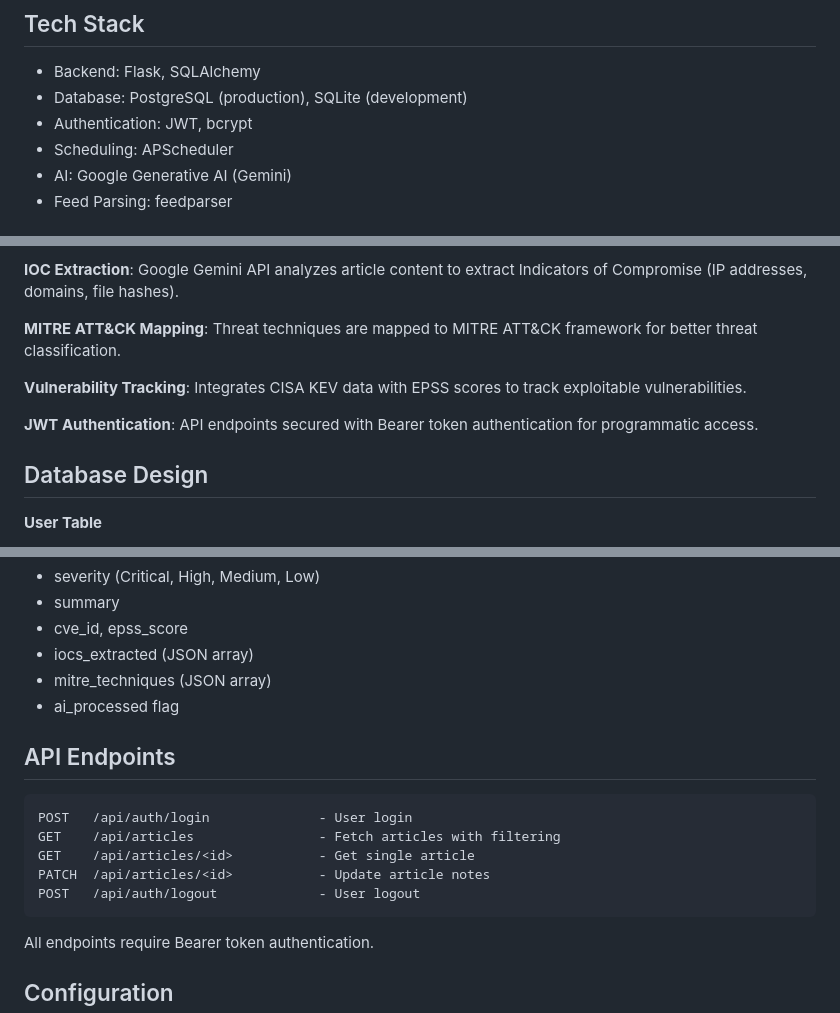
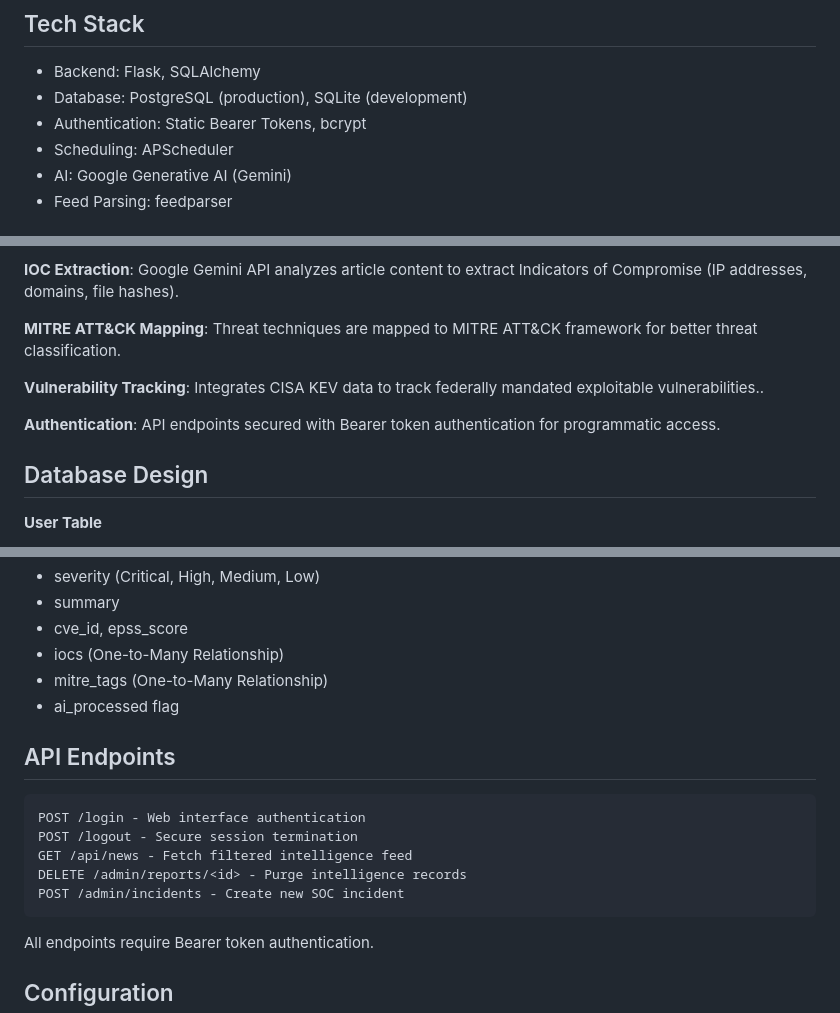
Before and after one commit to 4njuT0m/cybernews, a Markdown page: README.md, 3 parts joined by grey strips. GitHub-like rendering.

Commit message:
Revise authentication and update API endpoints
Updated authentication method and clarified vulnerability tracking. Revised API endpoints for consistency.

````diff
--- a/README.md
+++ b/README.md
@@ -19,7 +19,7 @@ The project aggregates cybersecurity news from The Hacker News and SecurityWeek,
 
 - Backend: Flask, SQLAlchemy
 - Database: PostgreSQL (production), SQLite (development)
-- Authentication: JWT, bcrypt
+- Authentication: Static Bearer Tokens, bcrypt
 - Scheduling: APScheduler
 - AI: Google Generative AI (Gemini)
 - Feed Parsing: feedparser
@@ -129,9 +129,9 @@ After seeding the database:
 
 **MITRE ATT&CK Mapping**: Threat techniques are mapped to MITRE ATT&CK framework for better threat classification.
 
-**Vulnerability Tracking**: Integrates CISA KEV data with EPSS scores to track exploitable vulnerabilities.
+**Vulnerability Tracking**: Integrates CISA KEV data to track federally mandated exploitable vulnerabilities..
 
-**JWT Authentication**: API endpoints secured with Bearer token authentication for programmatic access.
+**Authentication**: API endpoints secured with Bearer token authentication for programmatic access.
 
 ## Database Design
 
@@ -149,18 +149,18 @@ After seeding the database:
 - severity (Critical, High, Medium, Low)
 - summary
 - cve_id, epss_score
-- iocs_extracted (JSON array)
-- mitre_techniques (JSON array)
+- iocs (One-to-Many Relationship)
+- mitre_tags (One-to-Many Relationship)
 - ai_processed flag
 
 ## API Endpoints
 
 ```
-POST   /api/auth/login              - User login
-GET    /api/articles                - Fetch articles with filtering
-GET    /api/articles/<id>           - Get single article
-PATCH  /api/articles/<id>           - Update article notes
-POST   /api/auth/logout             - User logout
+POST /login - Web interface authentication
+POST /logout - Secure session termination
+GET /api/news - Fetch filtered intelligence feed
+DELETE /admin/reports/<id> - Purge intelligence records
+POST /admin/incidents - Create new SOC incident
 ```
 
 All endpoints require Bearer token authentication.
````
